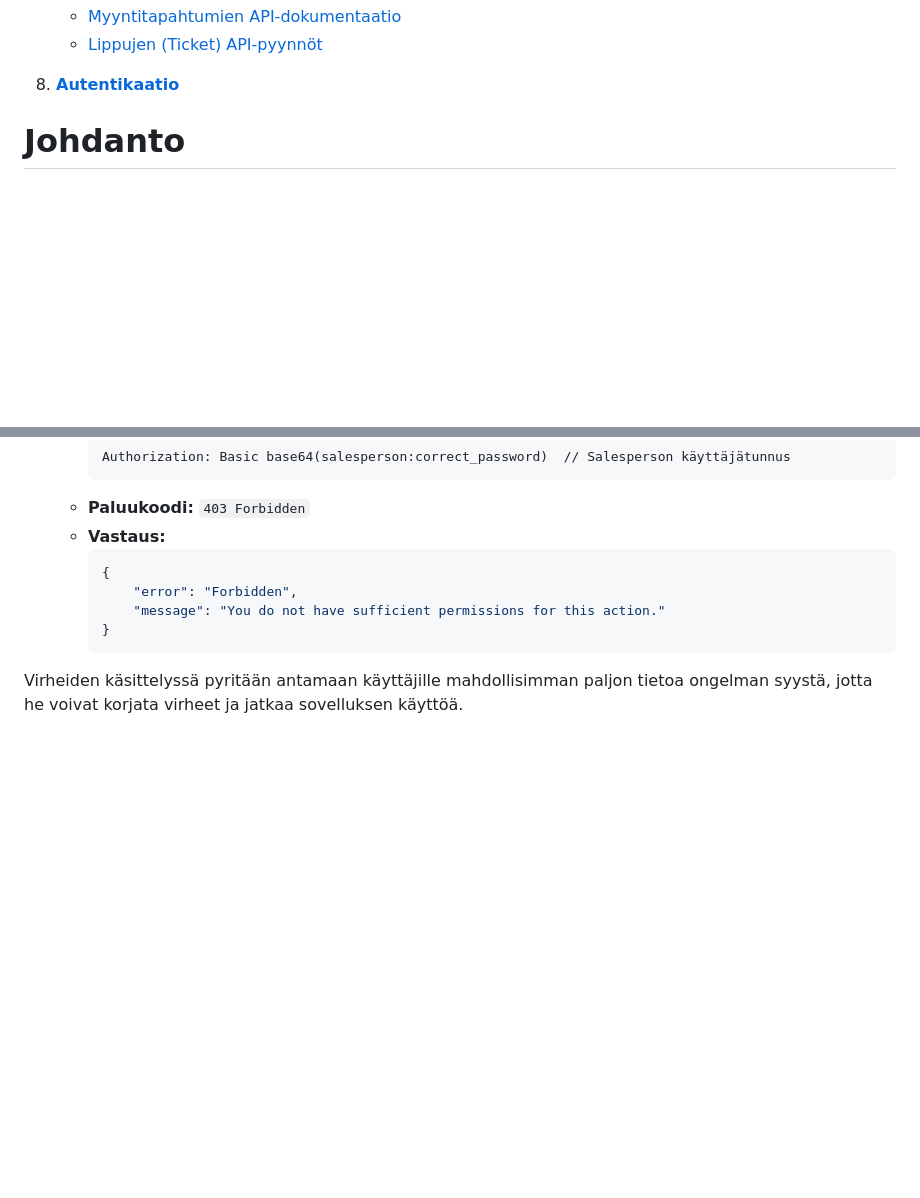
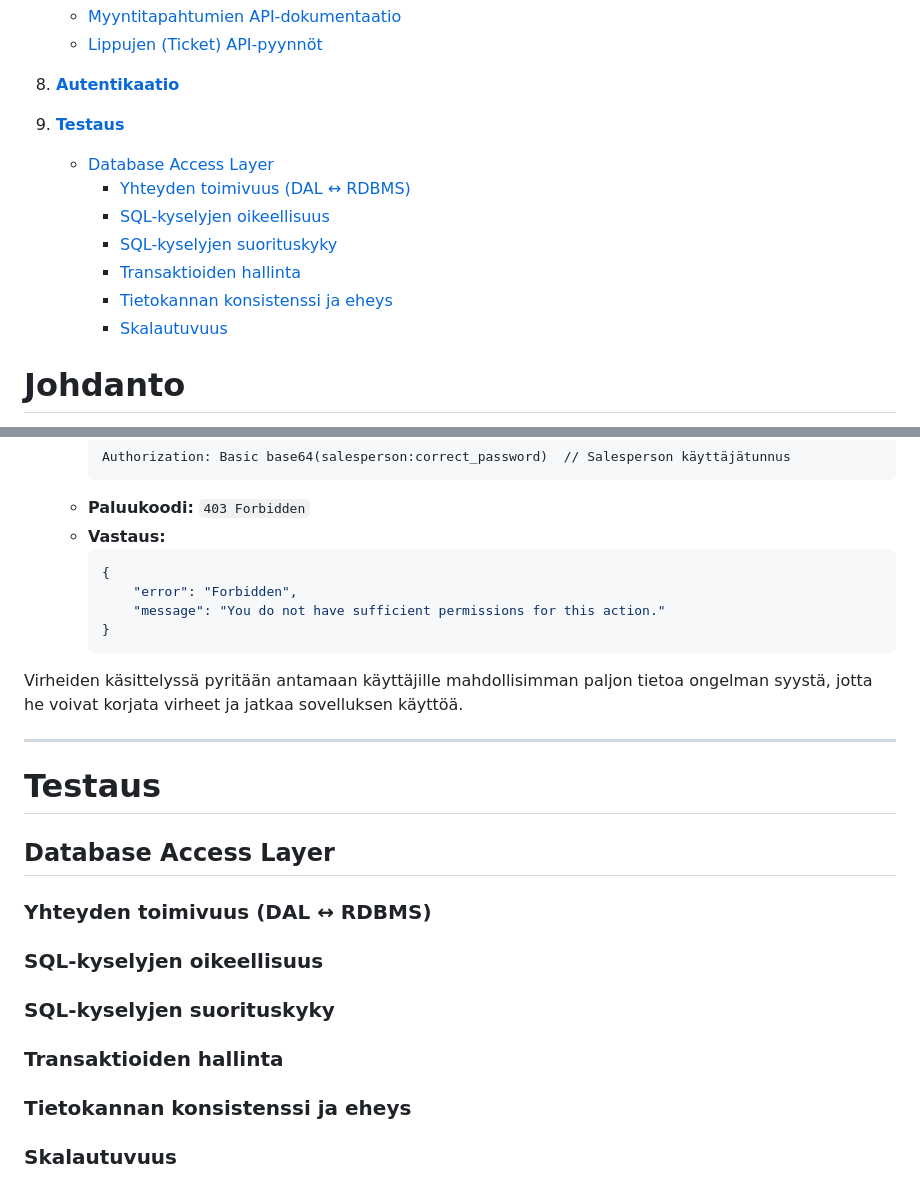
Before and after one commit to Elite1nnovators/TicketGuru-Sovellus, a Markdown page: README.md, 2 parts joined by grey strips. GitHub-like rendering; folded sections open; blank space fills up the shorter version.

Commit message:
Lisätty Testaus-osio README:lle johon voidaan dokumentoida testauksen ideoita

```diff
--- a/README.md
+++ b/README.md
@@ -26,6 +26,16 @@
    - [Lippujen (Ticket) API-pyynnöt](#lippujen-ticket-api-pyynnöt)
 
 8. **[Autentikaatio](#autentikaatio)**
+
+9. **[Testaus](#testaus)**
+   - [Database Access Layer](#database-access-layer)
+     - [Yhteyden toimivuus (DAL ↔ RDBMS)](#yhteyden-toimivuus-dal-rdbms)
+     - [SQL-kyselyjen oikeellisuus](#sql-kyselyjen-oikeellisuus)
+     - [SQL-kyselyjen suorituskyky](#sql-kyselyjen-suorituskyky)
+     - [Transaktioiden hallinta](#transaktioiden-hallinta)
+     - [Tietokannan konsistenssi ja eheys](#tietokannan-konsistenssi-ja-eheys)
+     - [Skalautuvuus](#skalautuvuus)
+
 
 # Johdanto
 Projektin tavoitteena on luoda lipunmyyntijärjestelmä (TicketGuru) lipputoimistolle, joka myy lippuja erilaisiin tapahtumiin omassa myyntipisteessään. Toistaiseksi myynti tapahtuu vain paikan päällä lipputoimistossa, mutta myöhemmin mahdollisesti myös verkkokaupan kautta. Järjestelmän tarkoituksena on, että lipputoimisto pystyy lipunmyynnin lisäksi hallinnoimaan ja tarkastelemaan myyntitapahtumia.
@@ -1412,3 +1422,21 @@ Sovelluksessa on otettu käyttöön virheenkäsittely autentikoinnin ja käyttö
 Virheiden käsittelyssä pyritään antamaan käyttäjille mahdollisimman paljon tietoa ongelman syystä, jotta he voivat korjata virheet ja jatkaa sovelluksen käyttöä.
 
 </details>
+
+---
+
+# Testaus
+
+## Database Access Layer
+
+### Yhteyden toimivuus (DAL ↔ RDBMS)
+
+### SQL-kyselyjen oikeellisuus
+
+### SQL-kyselyjen suorituskyky
+
+### Transaktioiden hallinta
+
+### Tietokannan konsistenssi ja eheys
+
+### Skalautuvuus
```
